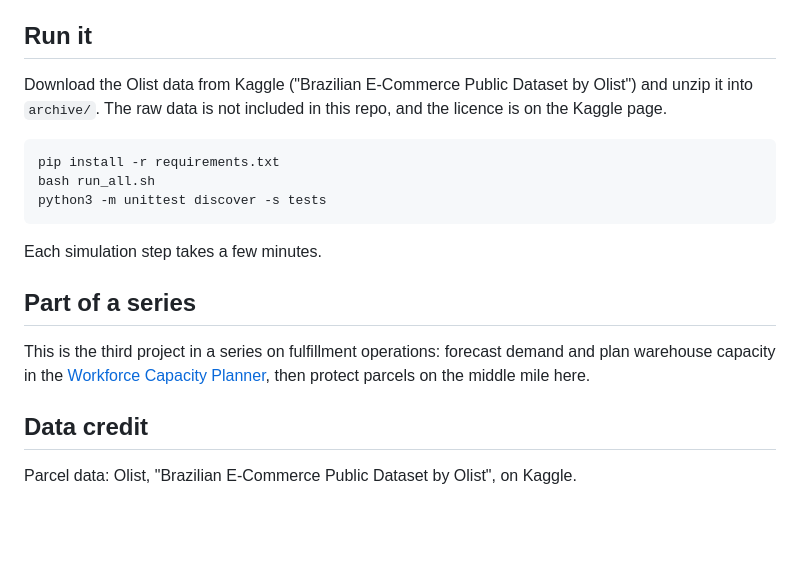
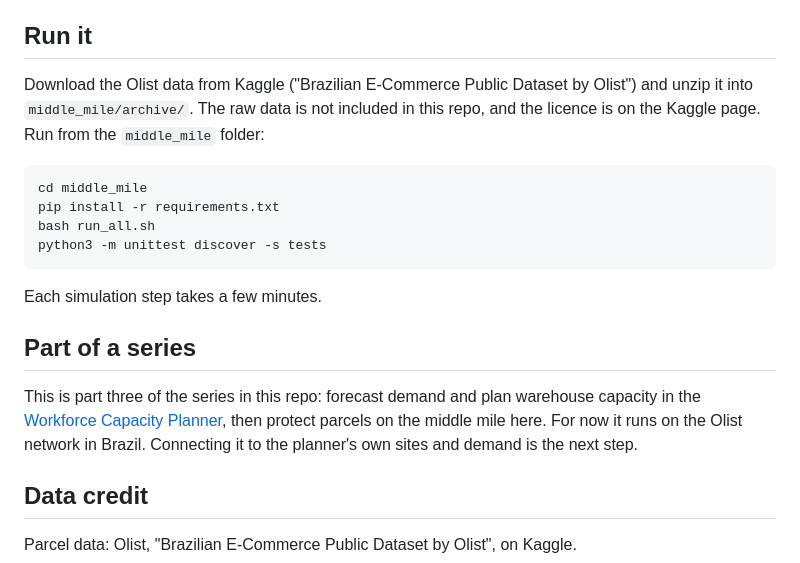
Before and after one commit to vmtri15/workforce-capacity-planner, a Markdown page: middle_mile/README.md, the part around the change. Drawn GitHub-style; blank space fills up the shorter version.

````diff
--- a/middle_mile/README.md
+++ b/middle_mile/README.md
@@ -77,9 +77,10 @@ The best 10% of rescues save 37% of the parcels for 9% of the cost, so a small b
 
 ## Run it
 
-Download the Olist data from Kaggle ("Brazilian E-Commerce Public Dataset by Olist") and unzip it into `archive/`. The raw data is not included in this repo, and the licence is on the Kaggle page.
+Download the Olist data from Kaggle ("Brazilian E-Commerce Public Dataset by Olist") and unzip it into `middle_mile/archive/`. The raw data is not included in this repo, and the licence is on the Kaggle page. Run from the `middle_mile` folder:
 
 ```bash
+cd middle_mile
 pip install -r requirements.txt
 bash run_all.sh
 python3 -m unittest discover -s tests
@@ -89,7 +90,7 @@ Each simulation step takes a few minutes.
 
 ## Part of a series
 
-This is the third project in a series on fulfillment operations: forecast demand and plan warehouse capacity in the [Workforce Capacity Planner](https://github.com/vmtri15/workforce-capacity-planner), then protect parcels on the middle mile here.
+This is part three of the series in this repo: forecast demand and plan warehouse capacity in the [Workforce Capacity Planner](../README.md), then protect parcels on the middle mile here. For now it runs on the Olist network in Brazil. Connecting it to the planner's own sites and demand is the next step.
 
 ## Data credit
 
````
Also changed, not shown: README.md (+6 -0 lines).
